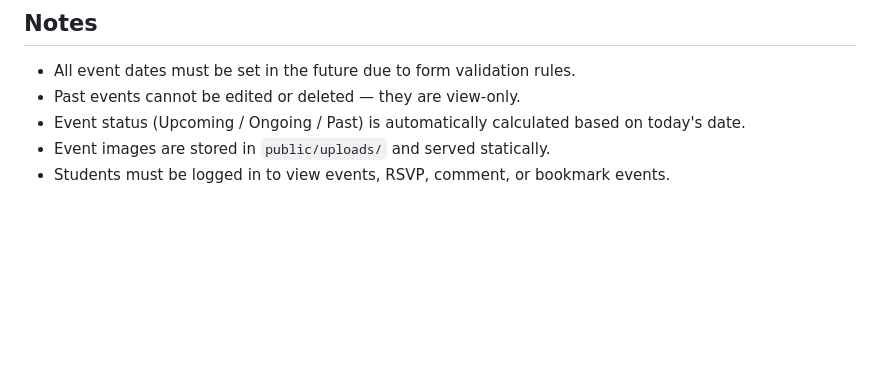
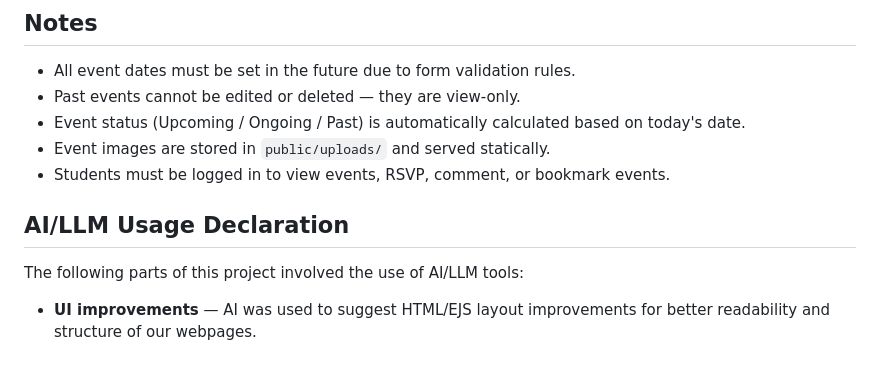
Before and after one commit to hovictoria/WebAssignment, a Markdown page: README.md, the part around the change. Drawn GitHub-style; blank space fills up the shorter version.

```diff
--- a/README.md
+++ b/README.md
@@ -253,3 +253,9 @@ campus-event-board/
 - Event status (Upcoming / Ongoing / Past) is automatically calculated based on today's date.
 - Event images are stored in `public/uploads/` and served statically.
 - Students must be logged in to view events, RSVP, comment, or bookmark events.
+
+## AI/LLM Usage Declaration
+
+The following parts of this project involved the use of AI/LLM tools:
+
+- **UI improvements** — AI was used to suggest HTML/EJS layout improvements for better readability and structure of our webpages.
```
